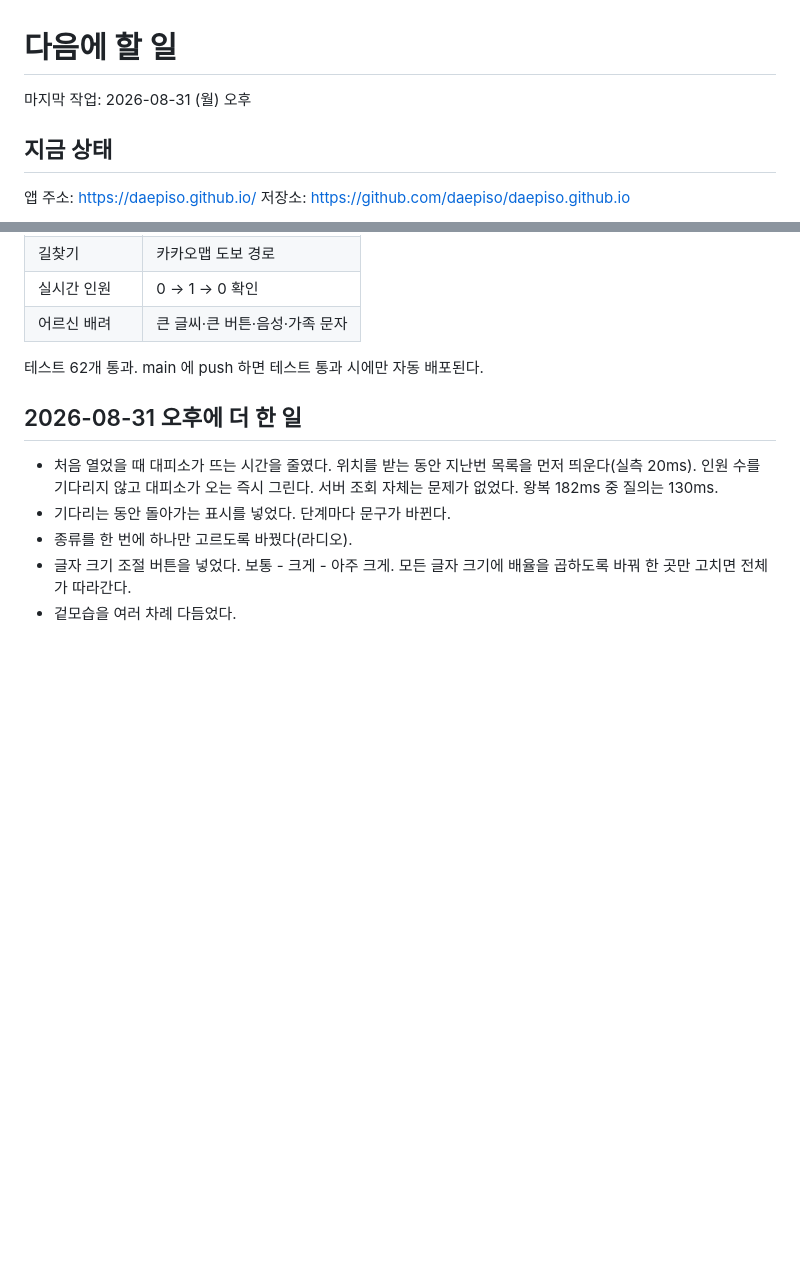
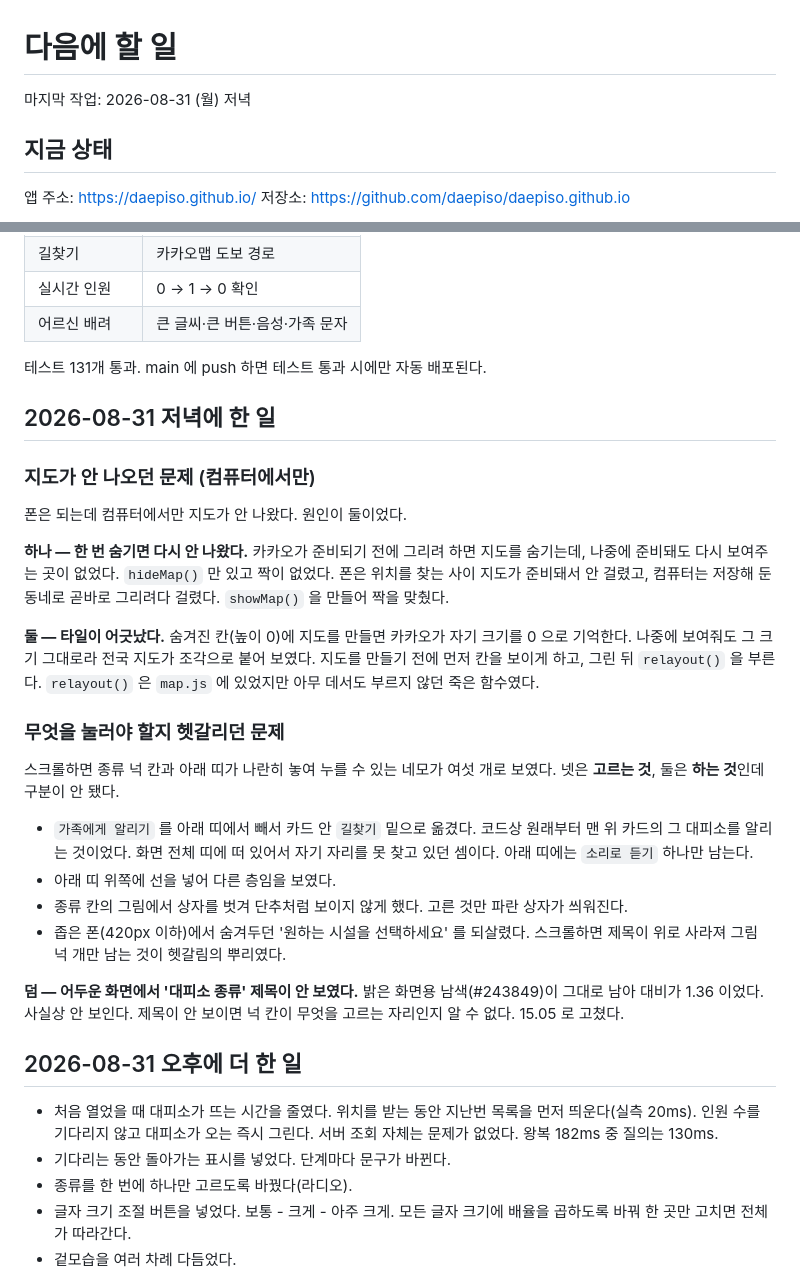
Before and after one commit to daepiso/daepiso.github.io, a Markdown page: docs/다음에-할-일.md, 2 parts joined by grey strips. Rendered like a GitHub page; blank space fills up the shorter version.

Commit message:
docs: 8월 31일 저녁 작업 기록
지도가 안 나오던 두 원인과, 무엇을 눌러야 할지 헷갈리던 문제를
어떻게 갈라놓았는지 적었다. 테스트 개수도 131개로 고쳤다.

Co-Authored-By: Claude Opus 5 <noreply@anthropic.com>

```diff
--- a/docs/다음에-할-일.md
+++ b/docs/다음에-할-일.md
@@ -1,6 +1,6 @@
 # 다음에 할 일
 
-마지막 작업: 2026-08-31 (월) 오후
+마지막 작업: 2026-08-31 (월) 저녁
 
 ## 지금 상태
 
@@ -16,7 +16,44 @@
 | 실시간 인원 | 0 → 1 → 0 확인 |
 | 어르신 배려 | 큰 글씨·큰 버튼·음성·가족 문자 |
 
-테스트 62개 통과. main 에 push 하면 테스트 통과 시에만 자동 배포된다.
+테스트 131개 통과. main 에 push 하면 테스트 통과 시에만 자동 배포된다.
+
+## 2026-08-31 저녁에 한 일
+
+### 지도가 안 나오던 문제 (컴퓨터에서만)
+
+폰은 되는데 컴퓨터에서만 지도가 안 나왔다. 원인이 둘이었다.
+
+**하나 — 한 번 숨기면 다시 안 나왔다.**
+카카오가 준비되기 전에 그리려 하면 지도를 숨기는데, 나중에 준비돼도
+다시 보여주는 곳이 없었다. `hideMap()` 만 있고 짝이 없었다.
+폰은 위치를 찾는 사이 지도가 준비돼서 안 걸렸고, 컴퓨터는 저장해 둔
+동네로 곧바로 그리려다 걸렸다. `showMap()` 을 만들어 짝을 맞췄다.
+
+**둘 — 타일이 어긋났다.**
+숨겨진 칸(높이 0)에 지도를 만들면 카카오가 자기 크기를 0 으로 기억한다.
+나중에 보여줘도 그 크기 그대로라 전국 지도가 조각으로 붙어 보였다.
+지도를 만들기 전에 먼저 칸을 보이게 하고, 그린 뒤 `relayout()` 을 부른다.
+`relayout()` 은 `map.js` 에 있었지만 아무 데서도 부르지 않던 죽은 함수였다.
+
+### 무엇을 눌러야 할지 헷갈리던 문제
+
+스크롤하면 종류 넉 칸과 아래 띠가 나란히 놓여 누를 수 있는 네모가
+여섯 개로 보였다. 넷은 **고르는 것**, 둘은 **하는 것**인데 구분이 안 됐다.
+
+- `가족에게 알리기` 를 아래 띠에서 빼서 카드 안 `길찾기` 밑으로 옮겼다.
+  코드상 원래부터 맨 위 카드의 그 대피소를 알리는 것이었다.
+  화면 전체 띠에 떠 있어서 자기 자리를 못 찾고 있던 셈이다.
+  아래 띠에는 `소리로 듣기` 하나만 남는다.
+- 아래 띠 위쪽에 선을 넣어 다른 층임을 보였다.
+- 종류 칸의 그림에서 상자를 벗겨 단추처럼 보이지 않게 했다.
+  고른 것만 파란 상자가 씌워진다.
+- 좁은 폰(420px 이하)에서 숨겨두던 '원하는 시설을 선택하세요' 를 되살렸다.
+  스크롤하면 제목이 위로 사라져 그림 넉 개만 남는 것이 헷갈림의 뿌리였다.
+
+**덤 — 어두운 화면에서 '대피소 종류' 제목이 안 보였다.**
+밝은 화면용 남색(#243849)이 그대로 남아 대비가 1.36 이었다. 사실상 안 보인다.
+제목이 안 보이면 넉 칸이 무엇을 고르는 자리인지 알 수 없다. 15.05 로 고쳤다.
 
 ## 2026-08-31 오후에 더 한 일
 
```
